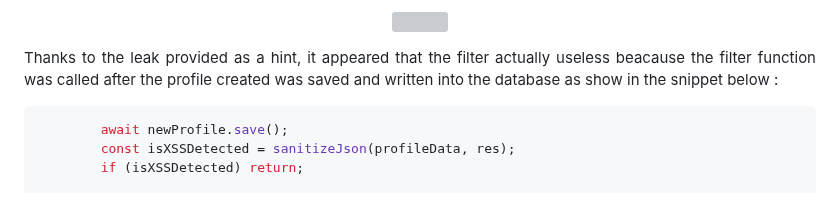
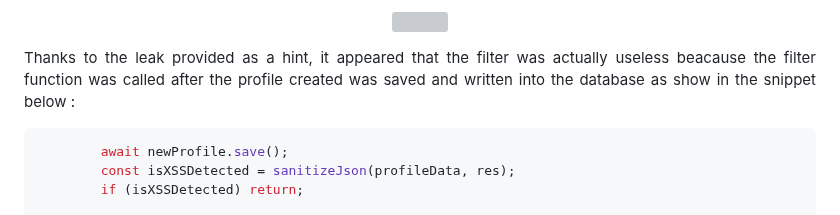
Before and after one commit to Ax8457/WriteUPs, a Markdown page: Hackday2025_Qualifier/TheInternalBlog/README.md, the part around the change. GitHub-like rendering; grey boxes are pictures that could not be loaded.

`````diff
--- a/Hackday2025_Qualifier/TheInternalBlog/README.md
+++ b/Hackday2025_Qualifier/TheInternalBlog/README.md
@@ -23,7 +23,7 @@
   <img src="Screenshots/S3.png" >
 </p>
 
-<p align="justify">Thanks to the leak provided as a hint, it appeared that the filter actually useless beacause the filter function was called after the profile created was saved and written into the database as show in the snippet below : </p>
+<p align="justify">Thanks to the leak provided as a hint, it appeared that the filter was actually useless beacause the filter function was called after the profile created was saved and written into the database as show in the snippet below : </p>
 
 ````javascript
         await newProfile.save();
`````
